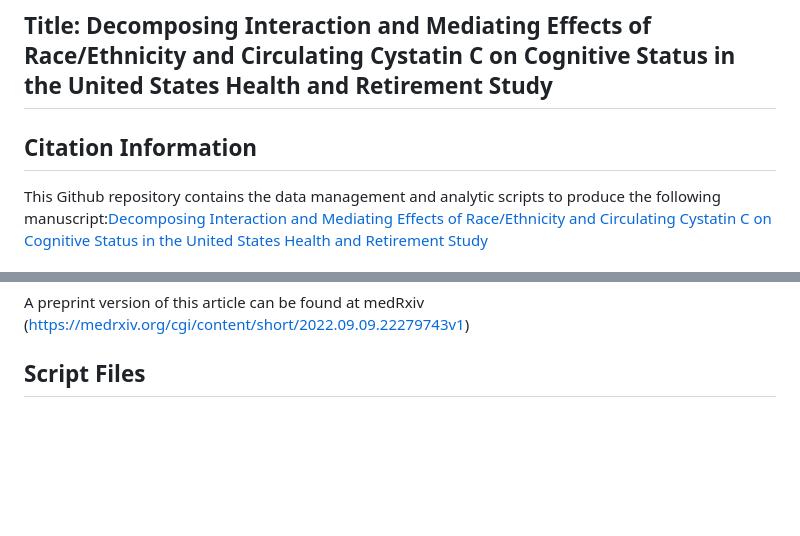
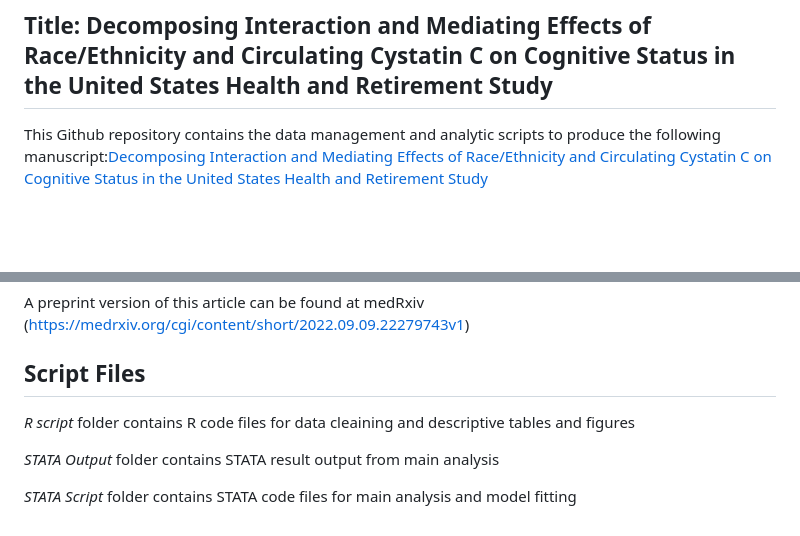
Before and after one commit to bakulskilab/Cystatin-C-and-Dementia, a Markdown page: README.md, 2 parts joined by grey strips. Rendered like a GitHub page; blank space fills up the shorter version.

```diff
--- a/README.md
+++ b/README.md
@@ -1,8 +1,6 @@
 # Cystatin-C and Prevalent Dementia Mediation-Interaction Decomposition Analysis
 
 ## Title: Decomposing Interaction and Mediating Effects of Race/Ethnicity and Circulating Cystatin C on Cognitive Status in the United States Health and Retirement Study
-
-## Citation Information
 
 
 This Github repository contains the data management and analytic scripts to produce the following manuscript:[Decomposing Interaction and Mediating Effects of Race/Ethnicity and Circulating Cystatin C on Cognitive Status in the United States Health and Retirement Study](https://www.medrxiv.org/content/10.1101/2022.09.09.22279743v1)
@@ -28,3 +26,8 @@ Original Article
 A preprint version of this article can be found at medRxiv (https://medrxiv.org/cgi/content/short/2022.09.09.22279743v1)
 
 ## Script Files
+*R script* folder contains R code files for data cleaining and descriptive tables and figures
+
+*STATA Output* folder contains STATA result output from main analysis
+
+*STATA Script* folder contains STATA code files for main analysis and model fitting
```
